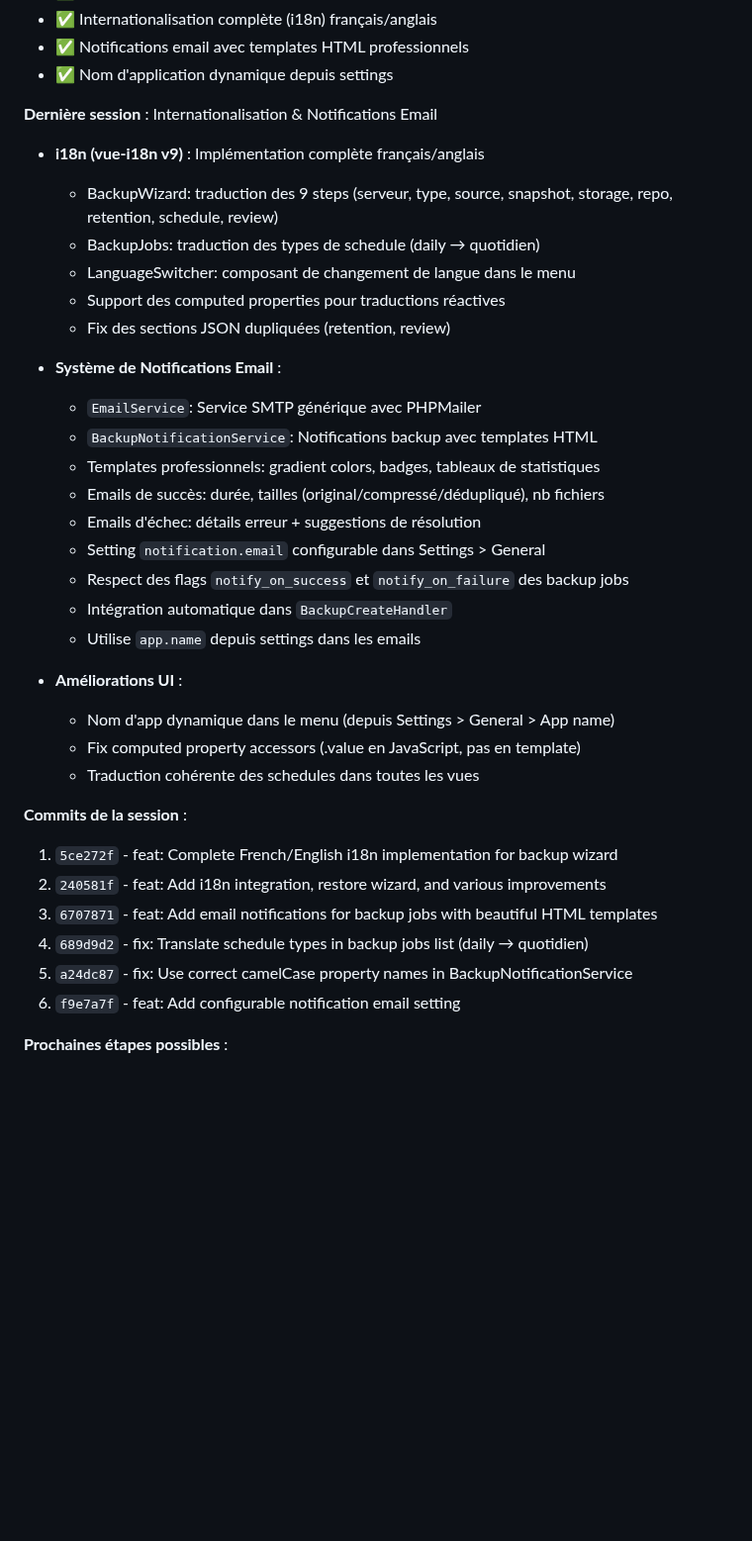
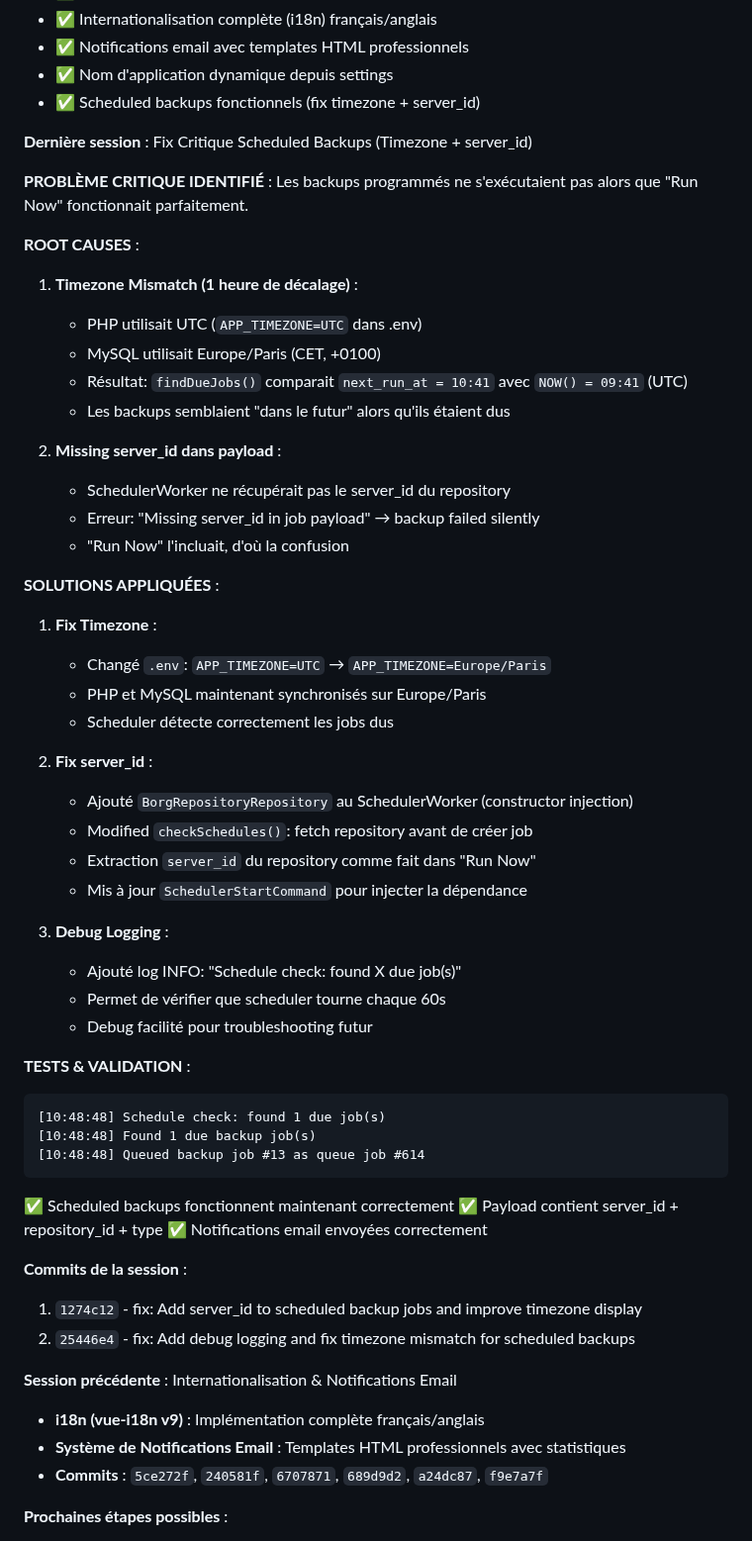
Before and after one commit to altzone/phpBorg, a Markdown page: CLAUDE.md, the part around the change. Shown at 99% size. GitHub-like rendering; blank space fills up the shorter version.

Commit message:
docs: Update CLAUDE.md with scheduled backups fix session recap
Documents the critical timezone + server_id fix that resolved
scheduled backups not executing. Includes root cause analysis,
solutions applied, and validation tests.

🤖 Generated with [Claude Code](https://claude.com/claude-code)

Co-Authored-By: Claude <noreply@anthropic.com>

````diff
--- a/CLAUDE.md
+++ b/CLAUDE.md
@@ -222,38 +222,60 @@ tail -f /var/log/phpborg_new.log
 - ✅ Internationalisation complète (i18n) français/anglais
 - ✅ Notifications email avec templates HTML professionnels
 - ✅ Nom d'application dynamique depuis settings
+- ✅ Scheduled backups fonctionnels (fix timezone + server_id)
 
-**Dernière session** : Internationalisation & Notifications Email
-- **i18n (vue-i18n v9)** : Implémentation complète français/anglais
-  - BackupWizard: traduction des 9 steps (serveur, type, source, snapshot, storage, repo, retention, schedule, review)
-  - BackupJobs: traduction des types de schedule (daily → quotidien)
-  - LanguageSwitcher: composant de changement de langue dans le menu
-  - Support des computed properties pour traductions réactives
-  - Fix des sections JSON dupliquées (retention, review)
+**Dernière session** : Fix Critique Scheduled Backups (Timezone + server_id)
 
-- **Système de Notifications Email** :
-  - `EmailService`: Service SMTP générique avec PHPMailer
-  - `BackupNotificationService`: Notifications backup avec templates HTML
-  - Templates professionnels: gradient colors, badges, tableaux de statistiques
-  - Emails de succès: durée, tailles (original/compressé/dédupliqué), nb fichiers
-  - Emails d'échec: détails erreur + suggestions de résolution
-  - Setting `notification.email` configurable dans Settings > General
-  - Respect des flags `notify_on_success` et `notify_on_failure` des backup jobs
-  - Intégration automatique dans `BackupCreateHandler`
-  - Utilise `app.name` depuis settings dans les emails
+**PROBLÈME CRITIQUE IDENTIFIÉ** :
+Les backups programmés ne s'exécutaient pas alors que "Run Now" fonctionnait parfaitement.
 
-- **Améliorations UI** :
-  - Nom d'app dynamique dans le menu (depuis Settings > General > App name)
-  - Fix computed property accessors (.value en JavaScript, pas en template)
-  - Traduction cohérente des schedules dans toutes les vues
+**ROOT CAUSES** :
+1. **Timezone Mismatch (1 heure de décalage)** :
+   - PHP utilisait UTC (`APP_TIMEZONE=UTC` dans .env)
+   - MySQL utilisait Europe/Paris (CET, +0100)
+   - Résultat: `findDueJobs()` comparait `next_run_at = 10:41` avec `NOW() = 09:41` (UTC)
+   - Les backups semblaient "dans le futur" alors qu'ils étaient dus
+
+2. **Missing server_id dans payload** :
+   - SchedulerWorker ne récupérait pas le server_id du repository
+   - Erreur: "Missing server_id in job payload" → backup failed silently
+   - "Run Now" l'incluait, d'où la confusion
+
+**SOLUTIONS APPLIQUÉES** :
+1. **Fix Timezone** :
+   - Changé `.env`: `APP_TIMEZONE=UTC` → `APP_TIMEZONE=Europe/Paris`
+   - PHP et MySQL maintenant synchronisés sur Europe/Paris
+   - Scheduler détecte correctement les jobs dus
+
+2. **Fix server_id** :
+   - Ajouté `BorgRepositoryRepository` au SchedulerWorker (constructor injection)
+   - Modified `checkSchedules()`: fetch repository avant de créer job
+   - Extraction `server_id` du repository comme fait dans "Run Now"
+   - Mis à jour `SchedulerStartCommand` pour injecter la dépendance
+
+3. **Debug Logging** :
+   - Ajouté log INFO: "Schedule check: found X due job(s)"
+   - Permet de vérifier que scheduler tourne chaque 60s
+   - Debug facilité pour troubleshooting futur
+
+**TESTS & VALIDATION** :
+```
+[10:48:48] Schedule check: found 1 due job(s)
+[10:48:48] Found 1 due backup job(s)
+[10:48:48] Queued backup job #13 as queue job #614
+```
+✅ Scheduled backups fonctionnent maintenant correctement
+✅ Payload contient server_id + repository_id + type
+✅ Notifications email envoyées correctement
 
 **Commits de la session** :
-1. `5ce272f` - feat: Complete French/English i18n implementation for backup wizard
-2. `240581f` - feat: Add i18n integration, restore wizard, and various improvements
-3. `6707871` - feat: Add email notifications for backup jobs with beautiful HTML templates
-4. `689d9d2` - fix: Translate schedule types in backup jobs list (daily → quotidien)
-5. `a24dc87` - fix: Use correct camelCase property names in BackupNotificationService
-6. `f9e7a7f` - feat: Add configurable notification email setting
+1. `1274c12` - fix: Add server_id to scheduled backup jobs and improve timezone display
+2. `25446e4` - fix: Add debug logging and fix timezone mismatch for scheduled backups
+
+**Session précédente** : Internationalisation & Notifications Email
+- **i18n (vue-i18n v9)** : Implémentation complète français/anglais
+- **Système de Notifications Email** : Templates HTML professionnels avec statistiques
+- **Commits** : `5ce272f`, `240581f`, `6707871`, `689d9d2`, `a24dc87`, `f9e7a7f`
 
 **Prochaines étapes possibles** :
 - Finaliser l'internationalisation des autres vues (Servers, Workers, Dashboard, etc.)
````
